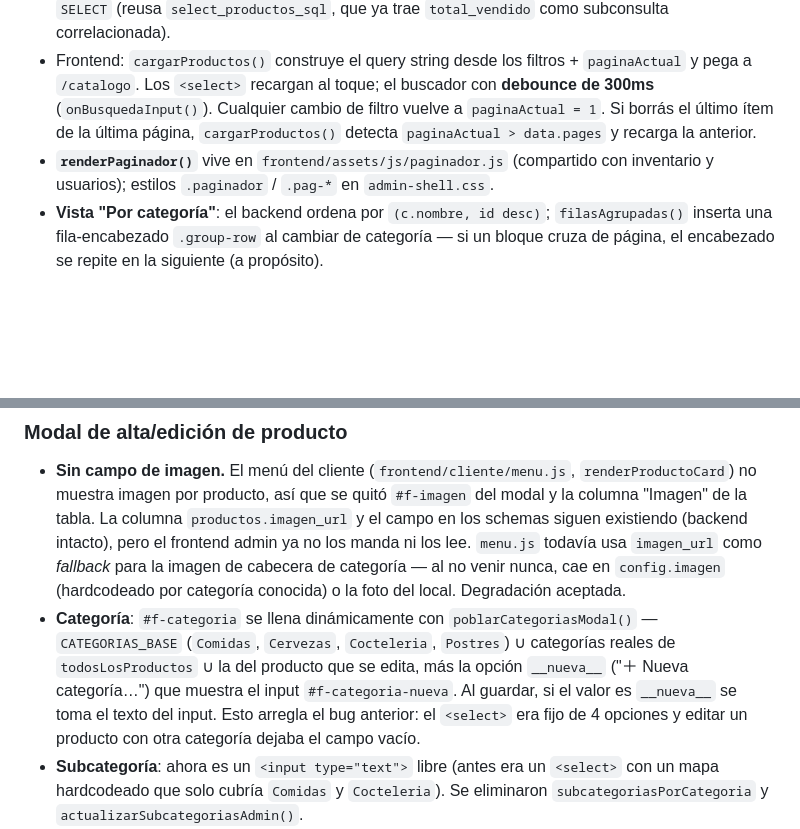
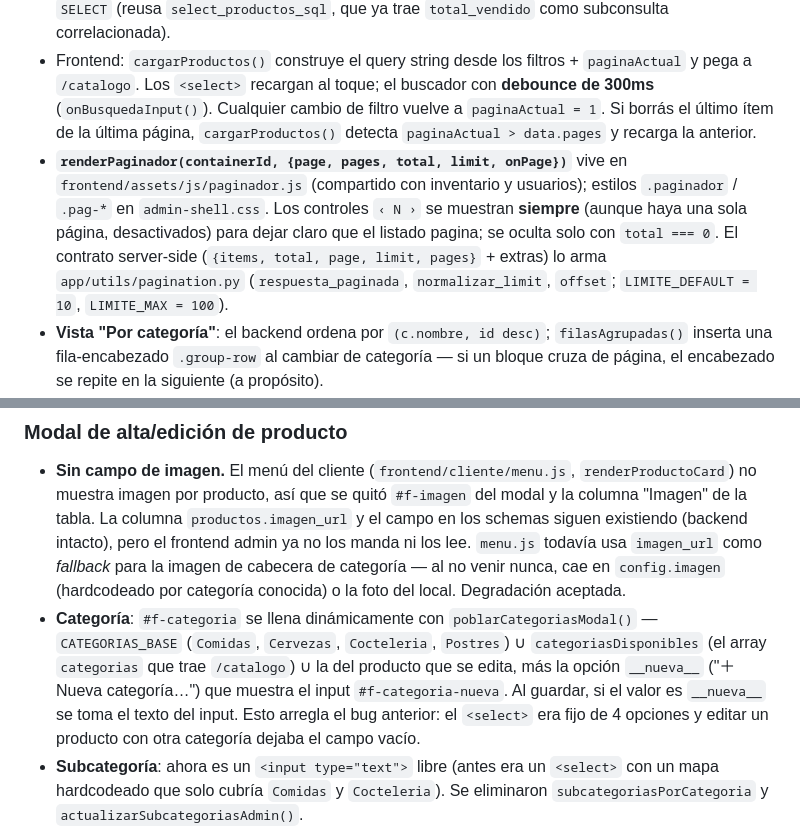
Before and after one commit to lulufig/scanorder, a Markdown page: CLAUDE.md, 2 parts joined by grey strips. GitHub-like rendering; blank space fills up the shorter version.

```diff
--- a/CLAUDE.md
+++ b/CLAUDE.md
@@ -468,7 +468,7 @@ Contenedor `.prod-panel` (tarjeta con encabezado + contador), grilla `.prod-filt
 - Query params: `page`, `limit`, `q` (nombre/desc/categoría/subcategoría, `LIKE`), `estado` (`disponibles`|`no-disponibles`|`todos`), `categoria` (nombre exacto), `orden` (`mas-vendidos`|`categoria`|`recientes`|`az`|`precio-asc`|`precio-desc` — ver `_ORDEN_CATALOGO`).
 - `_filtro_catalogo(cursor, q, estado, categoria)` arma el `WHERE` compartido por el `COUNT` y el `SELECT` (reusa `select_productos_sql`, que ya trae `total_vendido` como subconsulta correlacionada).
 - Frontend: `cargarProductos()` construye el query string desde los filtros + `paginaActual` y pega a `/catalogo`. Los `<select>` recargan al toque; el buscador con **debounce de 300ms** (`onBusquedaInput()`). Cualquier cambio de filtro vuelve a `paginaActual = 1`. Si borrás el último ítem de la última página, `cargarProductos()` detecta `paginaActual > data.pages` y recarga la anterior.
-- **`renderPaginador()`** vive en `frontend/assets/js/paginador.js` (compartido con inventario y usuarios); estilos `.paginador` / `.pag-*` en `admin-shell.css`.
+- **`renderPaginador(containerId, {page, pages, total, limit, onPage})`** vive en `frontend/assets/js/paginador.js` (compartido con inventario y usuarios); estilos `.paginador` / `.pag-*` en `admin-shell.css`. Los controles `‹ N ›` se muestran **siempre** (aunque haya una sola página, desactivados) para dejar claro que el listado pagina; se oculta solo con `total === 0`. El contrato server-side (`{items, total, page, limit, pages}` + extras) lo arma `app/utils/pagination.py` (`respuesta_paginada`, `normalizar_limit`, `offset`; `LIMITE_DEFAULT = 10`, `LIMITE_MAX = 100`).
 - **Vista "Por categoría"**: el backend ordena por `(c.nombre, id desc)`; `filasAgrupadas()` inserta una fila-encabezado `.group-row` al cambiar de categoría — si un bloque cruza de página, el encabezado se repite en la siguiente (a propósito).
 - **Alta de producto**: `guardarProducto()` deja `orden = "recientes"`, `estado = "todos"`, `#category-filter` = la categoría del nuevo, `paginaActual = 1` → el producto recién creado queda como fila 1, con realce `.row-nuevo` (~2.4s) + `scrollIntoView`.
 - Precio en la tabla: `formatearPrecio()` → `toLocaleString("es-AR")` (`$1.500`).
@@ -477,7 +477,7 @@ Contenedor `.prod-panel` (tarjeta con encabezado + contador), grilla `.prod-filt
 ### Modal de alta/edición de producto
 
 - **Sin campo de imagen.** El menú del cliente (`frontend/cliente/menu.js`, `renderProductoCard`) no muestra imagen por producto, así que se quitó `#f-imagen` del modal y la columna "Imagen" de la tabla. La columna `productos.imagen_url` y el campo en los schemas siguen existiendo (backend intacto), pero el frontend admin ya no los manda ni los lee. `menu.js` todavía usa `imagen_url` como *fallback* para la imagen de cabecera de categoría — al no venir nunca, cae en `config.imagen` (hardcodeado por categoría conocida) o la foto del local. Degradación aceptada.
-- **Categoría**: `#f-categoria` se llena dinámicamente con `poblarCategoriasModal()` — `CATEGORIAS_BASE` (`Comidas`, `Cervezas`, `Cocteleria`, `Postres`) ∪ categorías reales de `todosLosProductos` ∪ la del producto que se edita, más la opción `__nueva__` ("＋ Nueva categoría…") que muestra el input `#f-categoria-nueva`. Al guardar, si el valor es `__nueva__` se toma el texto del input. Esto arregla el bug anterior: el `<select>` era fijo de 4 opciones y editar un producto con otra categoría dejaba el campo vacío.
+- **Categoría**: `#f-categoria` se llena dinámicamente con `poblarCategoriasModal()` — `CATEGORIAS_BASE` (`Comidas`, `Cervezas`, `Cocteleria`, `Postres`) ∪ `categoriasDisponibles` (el array `categorias` que trae `/catalogo`) ∪ la del producto que se edita, más la opción `__nueva__` ("＋ Nueva categoría…") que muestra el input `#f-categoria-nueva`. Al guardar, si el valor es `__nueva__` se toma el texto del input. Esto arregla el bug anterior: el `<select>` era fijo de 4 opciones y editar un producto con otra categoría dejaba el campo vacío.
 - **Subcategoría**: ahora es un `<input type="text">` libre (antes era un `<select>` con un mapa hardcodeado que solo cubría `Comidas` y `Cocteleria`). Se eliminaron `subcategoriasPorCategoria` y `actualizarSubcategoriasAdmin()`.
 - **Validación inline**: errores en `#f-error` (`.modal-error` de `admin-shell.css`), no en toast. `mostrarErrorModal()` / `limpiarErrorModal()`. El modal queda abierto ante error de API (se ve el detalle sin perder lo cargado). El chequeo de precio ahora exige `> 0` (coincide con `ProductoCreate.precio = Field(gt=0)`).
 - **Checkbox "Controlar el stock de este producto"** (`#f-controla-stock`, tildado por default) → `body.controla_stock`. Se manda siempre (alta y edición). Backend: en alta hace `UPDATE productos SET controla_stock = %s` con el valor recibido (así desmarcar al crear también funciona); en edición entra en `campos_update` cuando está en `model_fields_set`. Ambos con guard `producto_tiene_columna(cursor, "controla_stock")`.
```
Also changed, not shown: other parts of CLAUDE.md (+3 -3 lines).
